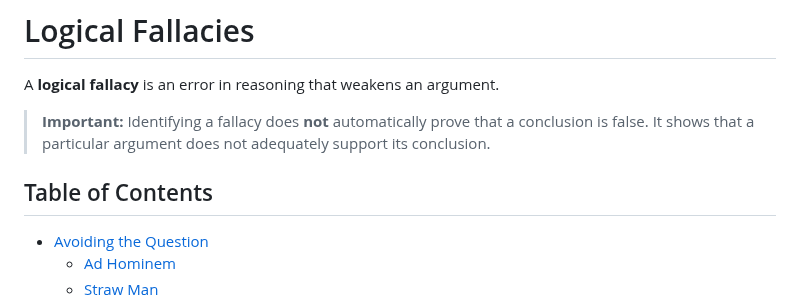
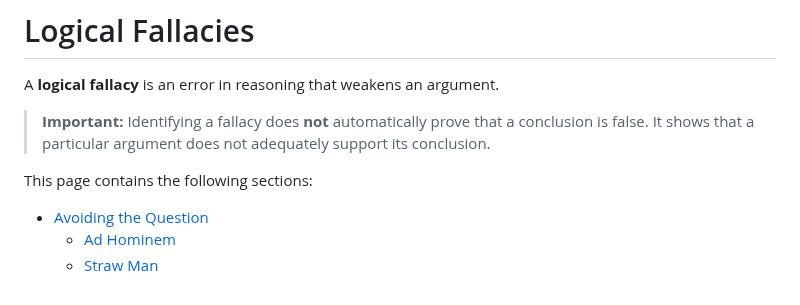
Before and after one commit to mattruma/truthseekers, a Markdown page: logical-fallacies.md, the part around the change. Rendered like a GitHub page.

Commit message:
Remove Table of Contents from logical-fallacies.md
Removed the Table of Contents section from the document.

```diff
--- a/logical-fallacies.md
+++ b/logical-fallacies.md
@@ -4,8 +4,8 @@
 A **logical fallacy** is an error in reasoning that weakens an argument.
 
 > **Important:** Identifying a fallacy does **not** automatically prove that a conclusion is false. It shows that a particular argument does not adequately support its conclusion.
-
-## Table of Contents
+>
+This page contains the following sections:
 
 - [Avoiding the Question](#avoiding-the-question)
   - [Ad Hominem](#ad-hominem)
```
